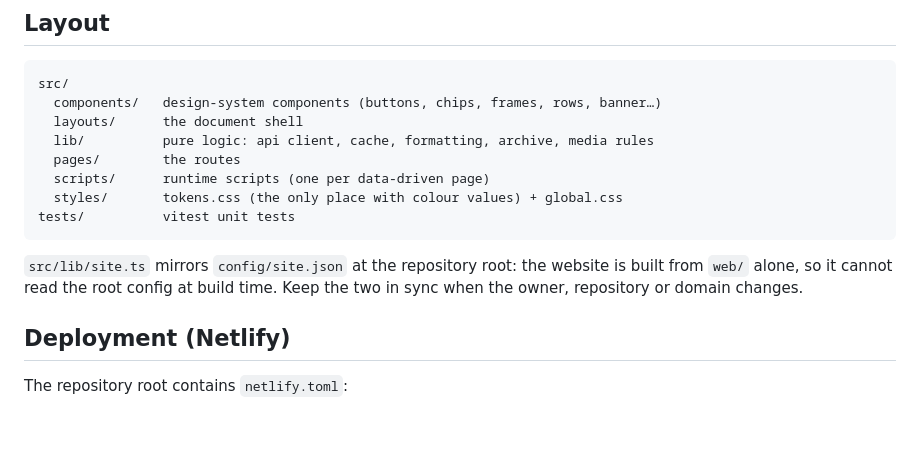
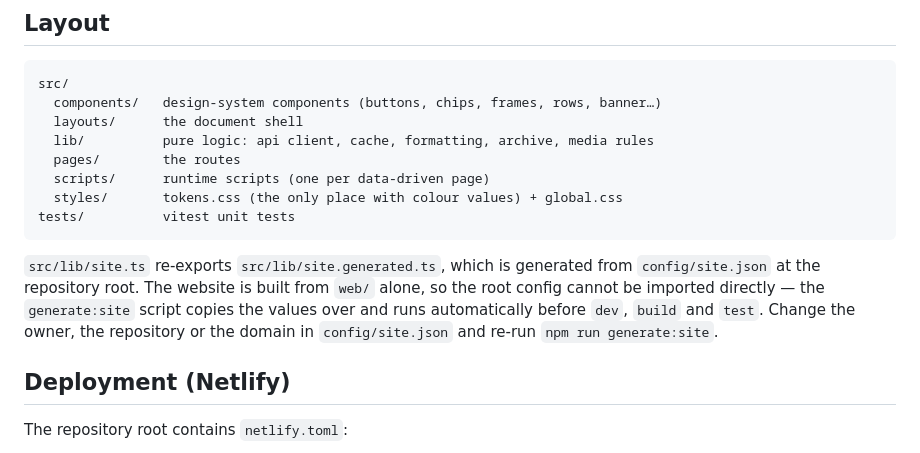
Before and after one commit to hello2himel/mohakash, a Markdown page: web/README.md, the part around the change. Rendered like a GitHub page; blank space fills up the shorter version.

````diff
--- a/web/README.md
+++ b/web/README.md
@@ -80,9 +80,12 @@ src/
 tests/          vitest unit tests
 ```
 
-`src/lib/site.ts` mirrors `config/site.json` at the repository root: the
-website is built from `web/` alone, so it cannot read the root config at build
-time. Keep the two in sync when the owner, repository or domain changes.
+`src/lib/site.ts` re-exports `src/lib/site.generated.ts`, which is generated
+from `config/site.json` at the repository root. The website is built from
+`web/` alone, so the root config cannot be imported directly — the
+`generate:site` script copies the values over and runs automatically before
+`dev`, `build` and `test`. Change the owner, the repository or the domain in
+`config/site.json` and re-run `npm run generate:site`.
 
 ## Deployment (Netlify)
 
````
Also changed, not shown: README.md (+12 -6 lines).
